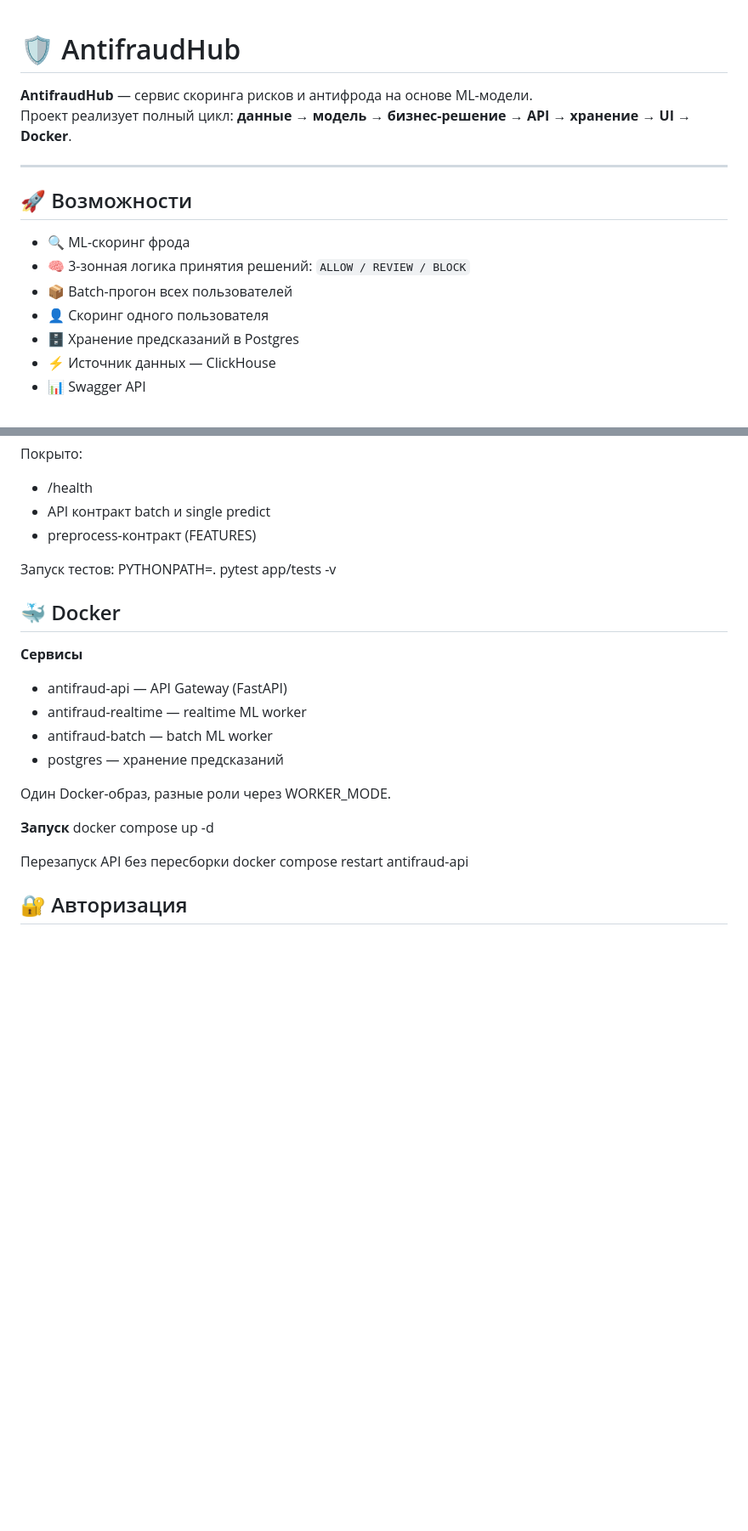
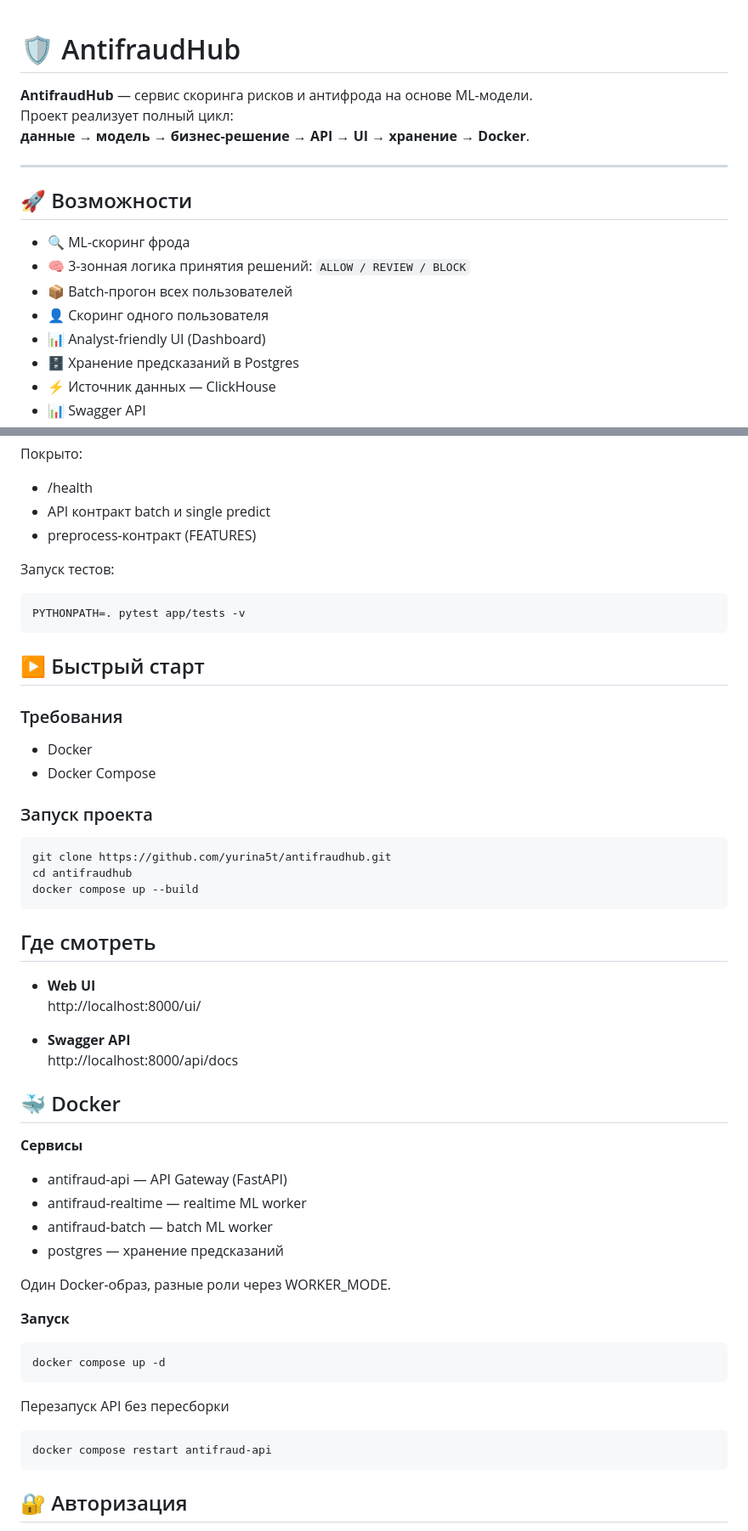
Before and after one commit to yurina5t/antifraudhub, a Markdown page: README.md, 2 parts joined by grey strips. Shown at 85% size. GitHub-like rendering; blank space fills up the shorter version.

````diff
--- a/README.md
+++ b/README.md
@@ -1,9 +1,9 @@
-
 
 # 🛡️ AntifraudHub
 
 **AntifraudHub** — сервис скоринга рисков и антифрода на основе ML-модели.
-Проект реализует полный цикл: **данные → модель → бизнес-решение → API → хранение → UI → Docker**.
+Проект реализует полный цикл:
+**данные → модель → бизнес-решение → API → UI → хранение → Docker**.
 
 ---
 
@@ -13,6 +13,7 @@
 - 🧠 3-зонная логика принятия решений: `ALLOW / REVIEW / BLOCK`
 - 📦 Batch-прогон всех пользователей
 - 👤 Скоринг одного пользователя
+- 📊 Analyst-friendly UI (Dashboard)
 - 🗄️ Хранение предсказаний в Postgres
 - ⚡ Источник данных — ClickHouse
 - 📊 Swagger API
@@ -108,8 +136,31 @@ GET /api/fraud/predict/user/{user_email}
 - preprocess-контракт (FEATURES)
 
 Запуск тестов:
+```
 PYTHONPATH=. pytest app/tests -v
+```
 
+## ▶️ Быстрый старт
+
+### Требования
+- Docker
+- Docker Compose
+
+### Запуск проекта
+
+```bash
+git clone https://github.com/yurina5t/antifraudhub.git
+cd antifraudhub
+docker compose up --build
+```
+
+## Где смотреть
+
+- **Web UI**
+  http://localhost:8000/ui/
+
+- **Swagger API**
+  http://localhost:8000/api/docs
 
 ## 🐳 Docker
 
@@ -122,11 +173,13 @@ PYTHONPATH=. pytest app/tests -v
 Один Docker-образ, разные роли через WORKER_MODE.
 
 **Запуск**
+```bash
 docker compose up -d
-
+```
 Перезапуск API без пересборки
+```bash
 docker compose restart antifraud-api
-
+```
 ## 🔐 Авторизация
 
 - JWT-авторизация реализована архитектурно
````
Also changed, not shown: other parts of README.md (+29 -2 lines), screenshots/antifraudhub_dashboard.png (added), 10 other files.
